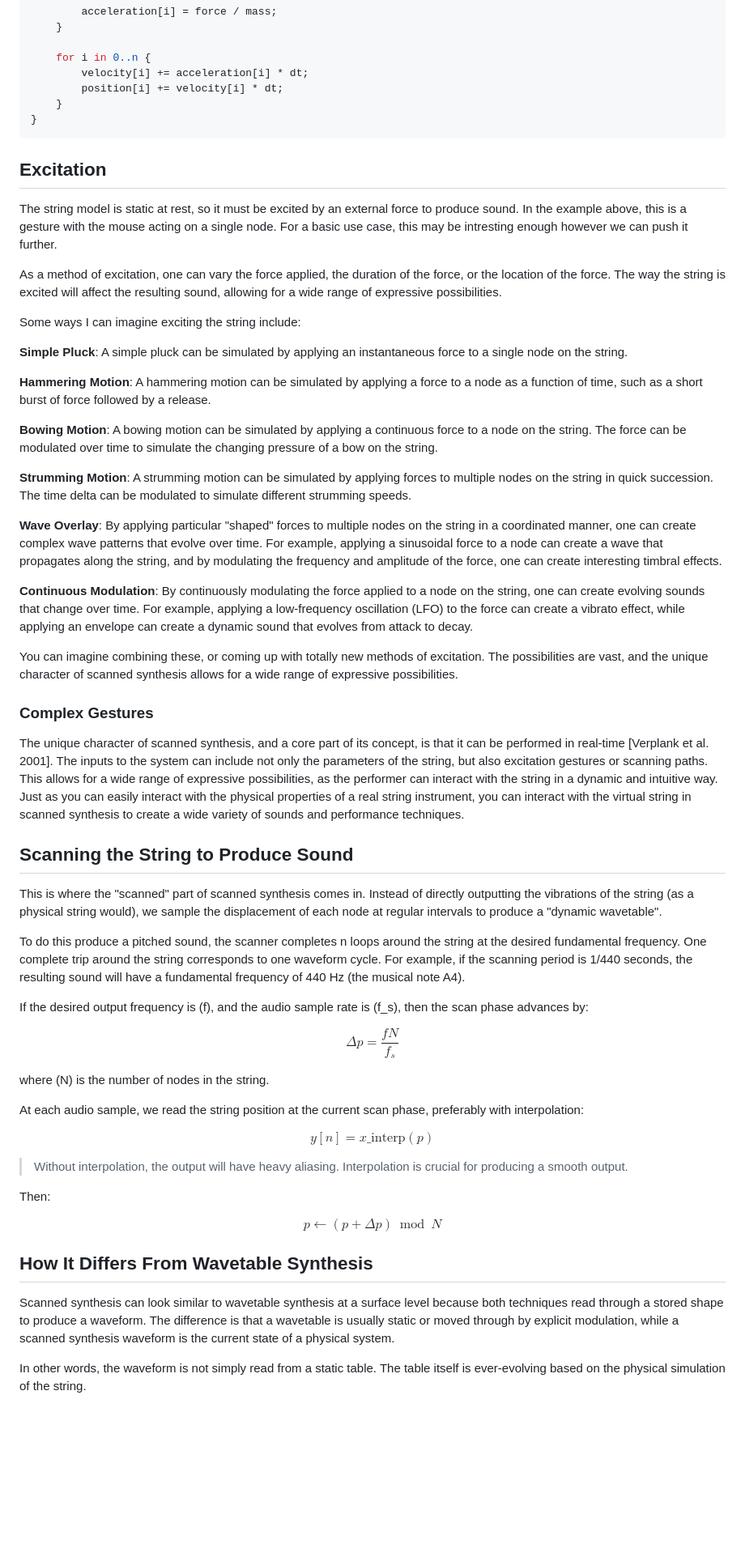
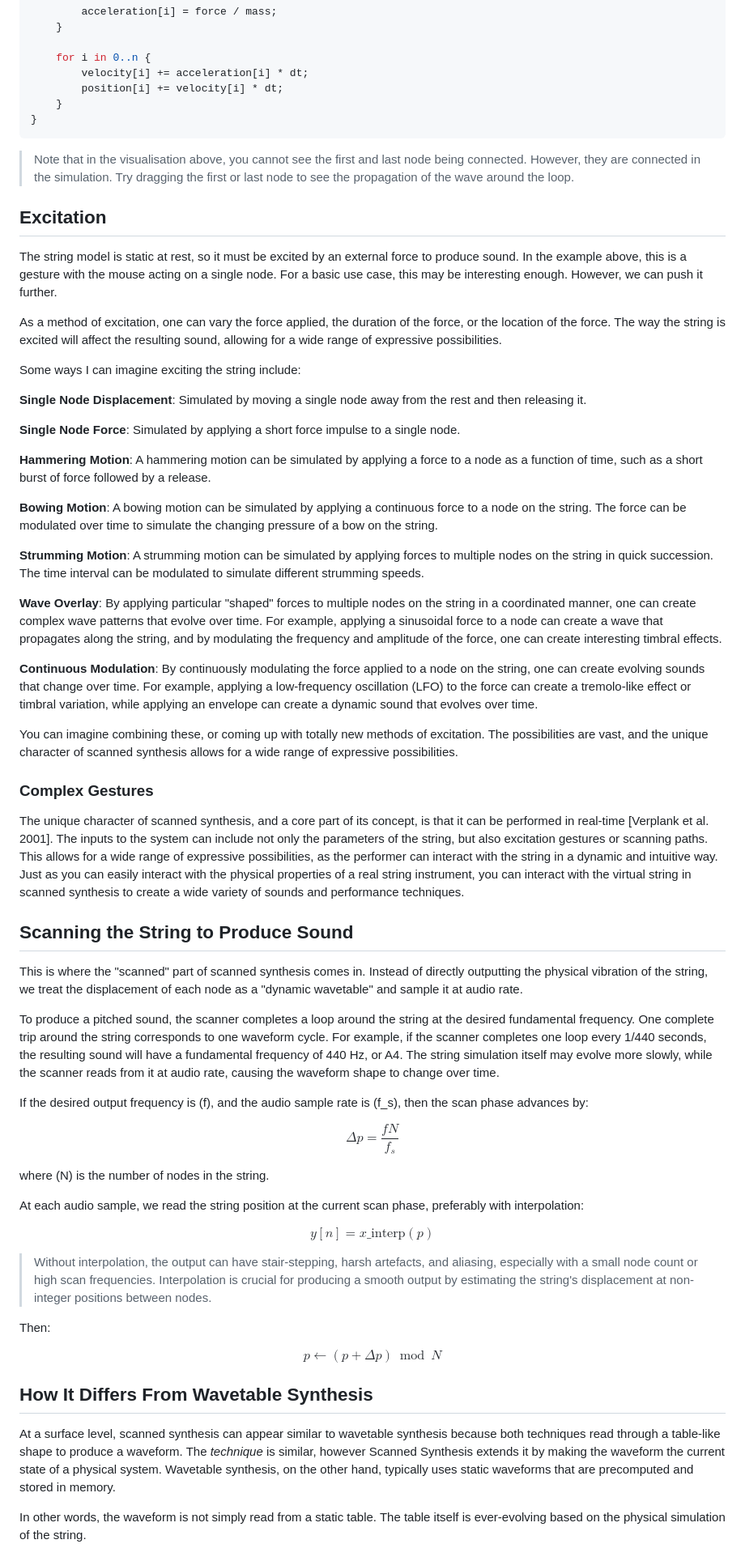
Before and after one commit to alegemaate/alegemaate.github.io, a Markdown page: posts/scanned-synthesis.md, the part around one of its changes. Shown at 81% size. GitHub-like rendering; blank space fills up the shorter version.

````diff
--- a/posts/scanned-synthesis.md
+++ b/posts/scanned-synthesis.md
@@ -312,25 +312,29 @@ fn update_string(
 }
 ```
 
+> Note that in the visualisation above, you cannot see the first and last node being connected. However, they are connected in the simulation. Try dragging the first or last node to see the propagation of the wave around the loop.
+
 ## Excitation
 
-The string model is static at rest, so it must be excited by an external force to produce sound. In the example above, this is a gesture with the mouse acting on a single node. For a basic use case, this may be intresting enough however we can push it further.
+The string model is static at rest, so it must be excited by an external force to produce sound. In the example above, this is a gesture with the mouse acting on a single node. For a basic use case, this may be interesting enough. However, we can push it further.
 
 As a method of excitation, one can vary the force applied, the duration of the force, or the location of the force. The way the string is excited will affect the resulting sound, allowing for a wide range of expressive possibilities.
 
 Some ways I can imagine exciting the string include:
 
-**Simple Pluck**: A simple pluck can be simulated by applying an instantaneous force to a single node on the string.
+**Single Node Displacement**: Simulated by moving a single node away from the rest and then releasing it.
+
+**Single Node Force**: Simulated by applying a short force impulse to a single node.
 
 **Hammering Motion**: A hammering motion can be simulated by applying a force to a node as a function of time, such as a short burst of force followed by a release.
 
 **Bowing Motion**: A bowing motion can be simulated by applying a continuous force to a node on the string. The force can be modulated over time to simulate the changing pressure of a bow on the string.
 
-**Strumming Motion**: A strumming motion can be simulated by applying forces to multiple nodes on the string in quick succession. The time delta can be modulated to simulate different strumming speeds.
+**Strumming Motion**: A strumming motion can be simulated by applying forces to multiple nodes on the string in quick succession. The time interval can be modulated to simulate different strumming speeds.
 
 **Wave Overlay**: By applying particular "shaped" forces to multiple nodes on the string in a coordinated manner, one can create complex wave patterns that evolve over time. For example, applying a sinusoidal force to a node can create a wave that propagates along the string, and by modulating the frequency and amplitude of the force, one can create interesting timbral effects.
 
-**Continuous Modulation**: By continuously modulating the force applied to a node on the string, one can create evolving sounds that change over time. For example, applying a low-frequency oscillation (LFO) to the force can create a vibrato effect, while applying an envelope can create a dynamic sound that evolves from attack to decay.
+**Continuous Modulation**: By continuously modulating the force applied to a node on the string, one can create evolving sounds that change over time. For example, applying a low-frequency oscillation (LFO) to the force can create a tremolo-like effect or timbral variation, while applying an envelope can create a dynamic sound that evolves over time.
 
 You can imagine combining these, or coming up with totally new methods of excitation. The possibilities are vast, and the unique character of scanned synthesis allows for a wide range of expressive possibilities.
 
@@ -340,9 +344,9 @@ The unique character of scanned synthesis, and a core part of its concept, is th
 
 ## Scanning the String to Produce Sound
 
-This is where the "scanned" part of scanned synthesis comes in. Instead of directly outputting the vibrations of the string (as a physical string would), we sample the displacement of each node at regular intervals to produce a "dynamic wavetable".
+This is where the "scanned" part of scanned synthesis comes in. Instead of directly outputting the physical vibration of the string, we treat the displacement of each node as a "dynamic wavetable" and sample it at audio rate.
 
-To do this produce a pitched sound, the scanner completes n loops around the string at the desired fundamental frequency. One complete trip around the string corresponds to one waveform cycle. For example, if the scanning period is 1/440 seconds, the resulting sound will have a fundamental frequency of 440 Hz (the musical note A4).
+To produce a pitched sound, the scanner completes a loop around the string at the desired fundamental frequency. One complete trip around the string corresponds to one waveform cycle. For example, if the scanner completes one loop every 1/440 seconds, the resulting sound will have a fundamental frequency of 440 Hz, or A4. The string simulation itself may evolve more slowly, while the scanner reads from it at audio rate, causing the waveform shape to change over time.
 
 If the desired output frequency is \(f\), and the audio sample rate is \(f_s\), then the scan phase advances by:
 
@@ -358,7 +362,7 @@ $$
 y[n] = x\_{\text{interp}}(p)
 $$
 
-> Without interpolation, the output will have heavy aliasing. Interpolation is crucial for producing a smooth output.
+> Without interpolation, the output can have stair-stepping, harsh artefacts, and aliasing, especially with a small node count or high scan frequencies. Interpolation is crucial for producing a smooth output by estimating the string's displacement at non-integer positions between nodes.
 
 Then:
 
@@ -368,7 +372,7 @@ $$
 
 ## How It Differs From Wavetable Synthesis
 
-Scanned synthesis can look similar to wavetable synthesis at a surface level because both techniques read through a stored shape to produce a waveform. The difference is that a wavetable is usually static or moved through by explicit modulation, while a scanned synthesis waveform is the current state of a physical system.
+At a surface level, scanned synthesis can appear similar to wavetable synthesis because both techniques read through a table-like shape to produce a waveform. The _technique_ is similar, however Scanned Synthesis extends it by making the waveform the current state of a physical system. Wavetable synthesis, on the other hand, typically uses static waveforms that are precomputed and stored in memory.
 
 In other words, the waveform is not simply read from a static table. The table itself is ever-evolving based on the physical simulation of the string.
 
````
Also changed, not shown: other parts of posts/scanned-synthesis.md (+14 -14 lines).
